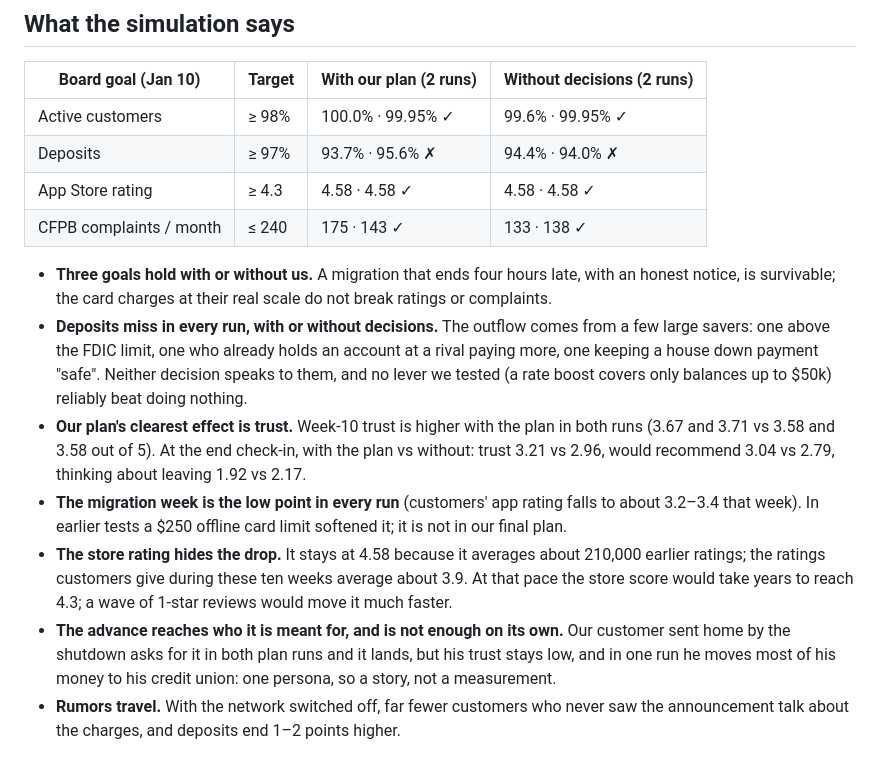
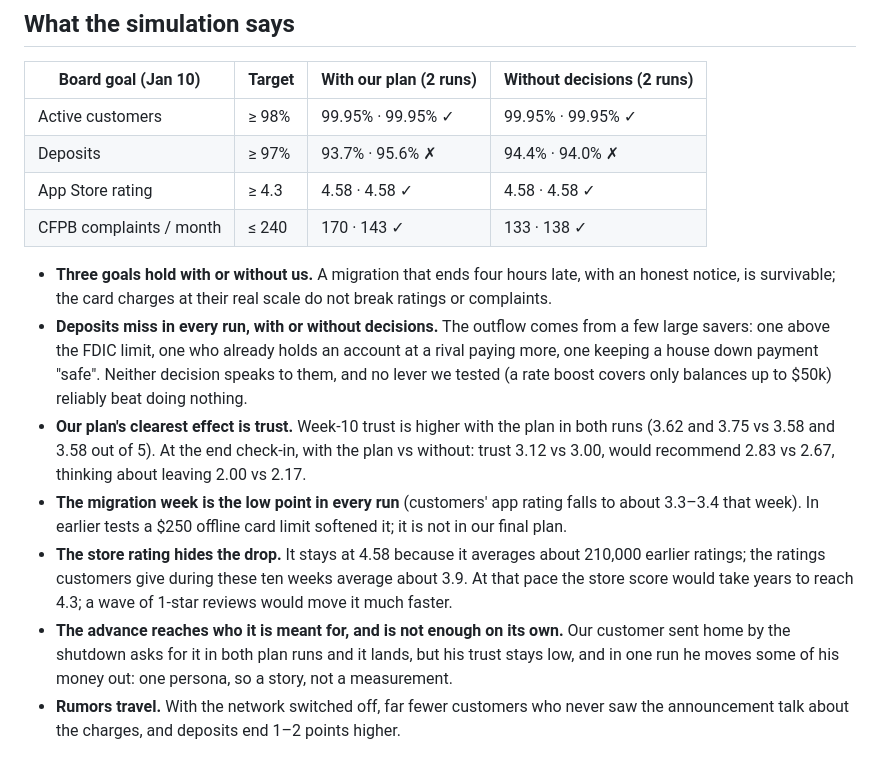
Before and after one commit to omerfcorekci/hackathon-talp, a Markdown page: CLIENT_MEMO.md, the part around the change. GitHub-like rendering.

Commit message:
docs: update the memo to the 18:09 official runs
Co-Authored-By: Claude Opus 5.5 <noreply@anthropic.com>

```diff
--- a/CLIENT_MEMO.md
+++ b/CLIENT_MEMO.md
@@ -22,10 +22,10 @@ move, no layoffs, no product closed.
 
 | Board goal (Jan 10) | Target | With our plan (2 runs) | Without decisions (2 runs) |
 |---|---|---|---|
-| Active customers | ≥ 98% | 100.0% · 99.95% ✓ | 99.6% · 99.95% ✓ |
+| Active customers | ≥ 98% | 99.95% · 99.95% ✓ | 99.95% · 99.95% ✓ |
 | Deposits | ≥ 97% | 93.7% · 95.6% ✗ | 94.4% · 94.0% ✗ |
 | App Store rating | ≥ 4.3 | 4.58 · 4.58 ✓ | 4.58 · 4.58 ✓ |
-| CFPB complaints / month | ≤ 240 | 175 · 143 ✓ | 133 · 138 ✓ |
+| CFPB complaints / month | ≤ 240 | 170 · 143 ✓ | 133 · 138 ✓ |
 
 - **Three goals hold with or without us.** A migration that ends four hours late, with an honest
   notice, is survivable; the card charges at their real scale do not break ratings or complaints.
@@ -34,16 +34,16 @@ move, no layoffs, no product closed.
   keeping a house down payment "safe". Neither decision speaks to them, and no lever we tested (a
   rate boost covers only balances up to $50k) reliably beat doing nothing.
 - **Our plan's clearest effect is trust.** Week-10 trust is higher with the plan in both runs
-  (3.67 and 3.71 vs 3.58 and 3.58 out of 5). At the end check-in, with the plan vs without: trust
-  3.21 vs 2.96, would recommend 3.04 vs 2.79, thinking about leaving 1.92 vs 2.17.
-- **The migration week is the low point in every run** (customers' app rating falls to about 3.2–3.4 that
+  (3.62 and 3.75 vs 3.58 and 3.58 out of 5). At the end check-in, with the plan vs without: trust
+  3.12 vs 3.00, would recommend 2.83 vs 2.67, thinking about leaving 2.00 vs 2.17.
+- **The migration week is the low point in every run** (customers' app rating falls to about 3.3–3.4 that
   week). In earlier tests a $250 offline card limit softened it; it is not in our final plan.
 - **The store rating hides the drop.** It stays at 4.58 because it averages about 210,000 earlier
   ratings; the ratings customers give during these ten weeks average about 3.9. At that pace the
   store score would take years to reach 4.3; a wave of 1-star reviews would move it much faster.
 - **The advance reaches who it is meant for, and is not enough on its own.** Our customer sent home
   by the shutdown asks for it in both plan runs and it lands, but his trust stays low, and in one run
-  he moves most of his money to his credit union: one persona, so a story, not a measurement.
+  he moves some of his money out: one persona, so a story, not a measurement.
 - **Rumors travel.** With the network switched off, far fewer customers who never saw the
   announcement talk about the charges, and deposits end 1–2 points higher.
 
```
